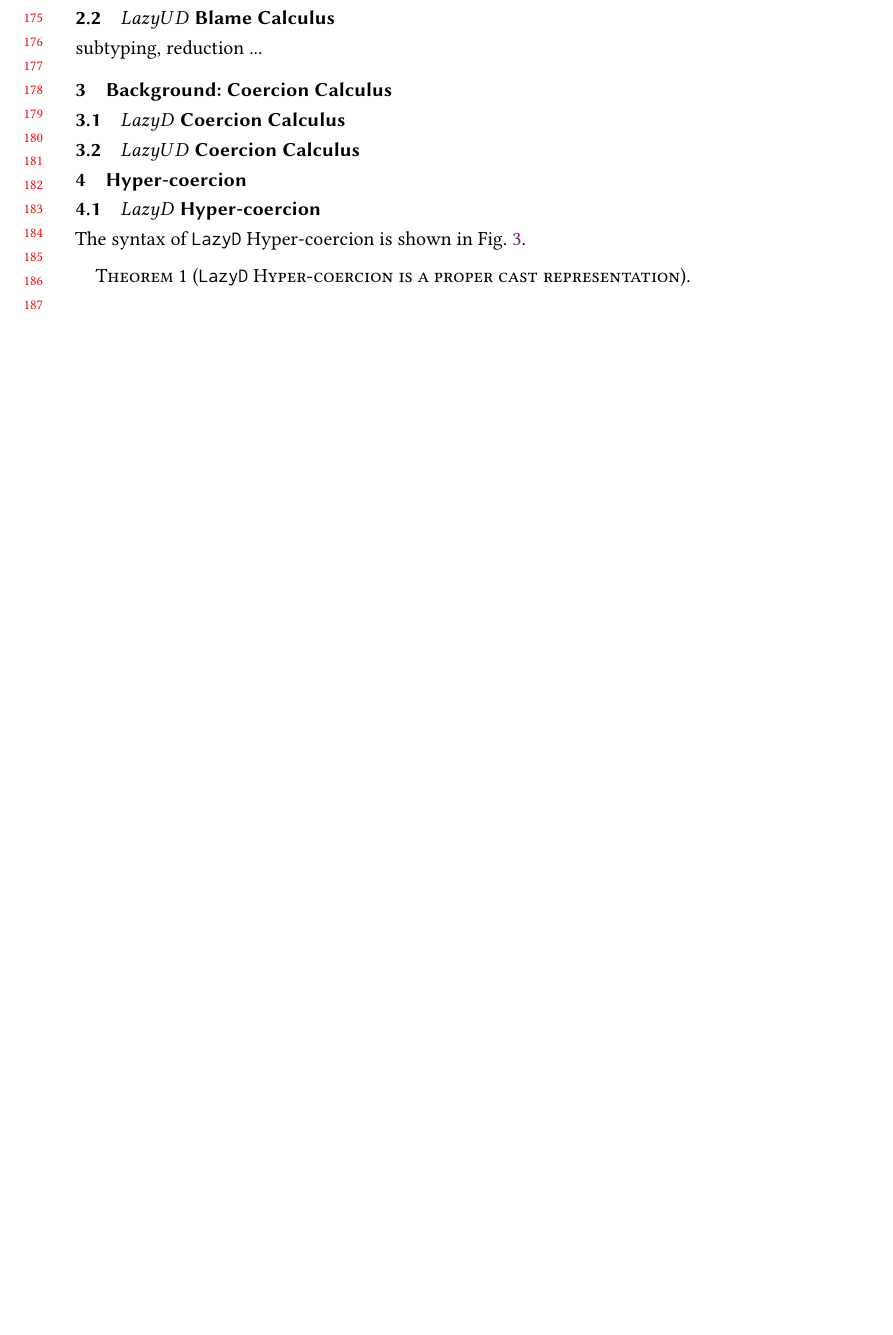
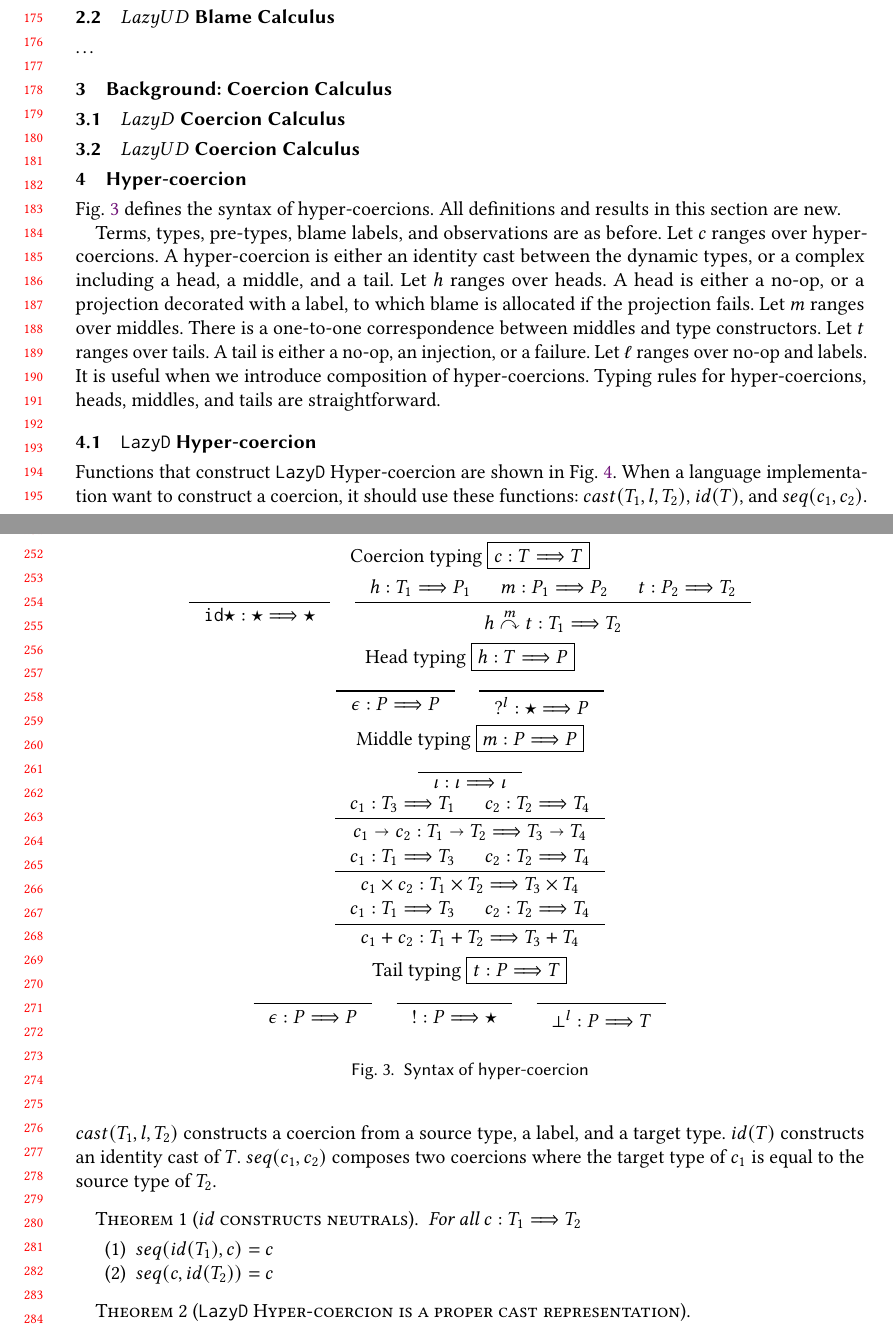
Before and after one commit to LuKC1024/hypercoercion-and-framework-wgt2020, a LaTeX paper (paper.tex): part of page 4 of 7 before the commit and two parts of pages 4 and 6 of 9 after it, the two joined at a grey line, cut so that both start at the same text, the shorter picture padded with empty space. Compiled offline with pdfLaTeX.

```diff
--- a/paper.tex
+++ b/paper.tex
@@ -76,7 +76,7 @@
 \newcommand{\lazyUD}{$\mathtt{Lazy UD}$}
 \newcommand{\lazyD}{$\mathtt{Lazy D}$}
 \newcommand{\eager}{$\mathtt{Eager}$}
-\newcommand{\hyperCoercionI}[0]{id\star}
+\newcommand{\hyperCoercionI}[0]{\mathtt{id\star}}
 \newcommand{\hyperCoercionC}[3]{#1 \overset{#2}{\curvearrowright} #3}
 \newcommand{\sOOinspect}[3]{\mathtt{Eval} \; #1 \; #2 \; #3}
 \newcommand{\sOOreturn}[2]{\mathtt{Apply} \; #2 \; #1}
@@ -115,6 +115,13 @@
 \newcommand{\vOOinr}[1]{\mathtt{inr}\;#1}
 \newcommand{\rOOsucc}[1]{\mathtt{succ}\;#1}
 \newcommand{\rOOfail}[1]{\mathtt{fail}\;#1}
+\newcommand{\typingHC}[3]{#1 : #2 \Longrightarrow #3}
+\newcommand{\hcvOOinj}[2]{\mathtt{inj} \; #1 \; #2}
+\newcommand{\hcvOOfun}[5]{\mathtt{fun} \; #1 \; #2 \; #3 \; #4 \; #5}
+\newcommand{\hcvOOtt}[0]{\mathtt{tt}}
+\newcommand{\hcvOOcons}[4]{\mathtt{cons}\;#1\;#2\;#3\;#4}
+\newcommand{\hcvOOinl}[2]{\mathtt{inl}\;#1\;#2}
+\newcommand{\hcvOOinr}[2]{\mathtt{inr}\;#1\;#2}
 
 \begin{document}
 
@@ -781,7 +788,7 @@
 
 \subsection{$Lazy UD$ Blame Calculus}
 
-subtyping, reduction ...
+\dots
 
 \section{Background: Coercion Calculus}
 
@@ -820,6 +827,81 @@
 	\end{array}
 	\]
 
+	Coercion typing \fbox{$ c : T \Longrightarrow T $}
+	\begin{gather*}
+	\inference{}{\typingHC{\hyperCoercionI}{\TOOdyn}{\TOOdyn}}
+	\quad
+	\inference{
+		\typingHC{h}{T_1}{P_1} &
+		\typingHC{m}{P_1}{P_2} &
+		\typingHC{t}{P_2}{T_2}
+	}{
+		\typingHC{\hyperCoercionC{h}{m}{t}}{T_1}{T_2}
+	}
+	\end{gather*}
+
+	Head typing \fbox{$ \typingHC{h}{T}{P} $}
+	\begin{gather*}
+	\inference{}{\typingHC{\epsilon}{P}{P}}
+	\quad
+	\inference{}{\typingHC{?^l}{\TOOdyn}{P}}
+	\end{gather*}
+
+	Middle typing \fbox{$ \typingHC{m}{P}{P} $}
+	\begin{gather*}
+	\inference{}{\typingHC{\POOunit}{\POOunit}{\POOunit}}
+	\\
+	\inference{
+		\typingHC{c_1}{T_3}{T_1} &
+		\typingHC{c_2}{T_2}{T_4}
+	}{
+		\typingHC{\POOfun{c_1}{c_2}}{\POOfun{T_1}{T_2}}{\POOfun{T_3}{T_4}}
+	}
+	\\
+	\inference{
+		\typingHC{c_1}{T_1}{T_3} &
+		\typingHC{c_2}{T_2}{T_4}
+	}{
+		\typingHC{\POOprod{c_1}{c_2}}{\POOprod{T_1}{T_2}}{\POOprod{T_3}{T_4}}
+	}
+	\\
+	\inference{
+		\typingHC{c_1}{T_1}{T_3} &
+		\typingHC{c_2}{T_2}{T_4}
+	}{
+		\typingHC{\POOsum{c_1}{c_2}}{\POOsum{T_1}{T_2}}{\POOsum{T_3}{T_4}}
+	}
+	\end{gather*}
+
+	Tail typing \fbox{$ \typingHC{t}{P}{T} $}
+	\begin{gather*}
+	\inference{}{\typingHC{\epsilon}{P}{P}} \quad
+	\inference{}{\typingHC{!}{P}{\TOOdyn}} \quad
+	\inference{}{\typingHC{\bot^l}{P}{T}} \quad
+	\end{gather*}
+
+	\caption{Syntax of hyper-coercion}
+	\label{fig:hyper-coercion}
+\end{figure}
+
+\figref{fig:hyper-coercion} defines the syntax of hyper-coercions. All
+definitions and results in this section are new.
+
+Terms, types, pre-types, blame labels, and observations are as before. Let $ c
+$ ranges over hyper-coercions. A hyper-coercion is either an identity
+cast between the dynamic types, or a complex including a head, a middle, and a
+tail. Let $ h $ ranges over heads. A head is either a no-op, or a projection
+decorated with a label, to which blame is allocated if the projection fails.
+Let $ m $ ranges over middles. There is a one-to-one
+correspondence between middles and type constructors. Let $ t $ ranges over
+tails. A tail is either a no-op, an injection, or a failure. Let $ \ell $
+ranges over no-op and labels. It is useful when we introduce composition of
+hyper-coercions. Typing rules for hyper-coercions, heads, middles, and tails
+are straightforward.
+
+\subsection{\lazyD{} Hyper-coercion}
+
+\begin{figure}
 	\fbox{$ c \fatsemi^\ell c = c $}
 	\[
 	\begin{array}{rclclr}
@@ -959,12 +1045,15 @@
 	}{}
 	\end{array}
 	\]
-
-
 	\caption{$Lazy D$ Hyper-coercion}
 	\label{fig:HC-D}
 \end{figure}
 
-\subsection{$Lazy D$ Hyper-coercion}
+Functions that construct \lazyD{} Hyper-coercion are shown in \figref{fig:HC-D}.
+When a language implementation want to construct a coercion, it should use
+these functions: $ cast(T_1,l,T_2) $, $ id(T) $, and $ seq(c_1,c_2) $. $
+cast(T_1,l,T_2) $ constructs a coercion from a source type, a label, and a
+target type. $ id(T) $ constructs an identity cast of $ T $. $ seq(c_1,c_2) $
+composes two coercions where the target type of $ c_1 $ is equal to the source
+type of $ T_2 $.
 
-The syntax of \lazyD{} Hyper-coercion is shown in \figref{fig:HC-D}.
@@ -971,3 +1102,12 @@
+\end{figure}
+
+\begin{theorem}[$ id $ constructs neutrals] For all $ c : T_1 \Longrightarrow
+T_2 $
+	\begin{enumerate}
+		\item $ seq(id(T_1),c) = c $
+		\item $ seq(c,id(T_2)) = c $
+	\end{enumerate}
+\end{theorem}
 
 \begin{theorem}[\lazyD{} Hyper-coercion is a proper cast representation]
 	\  \\
```
Also changed, not shown: paper.tex (56 more changed lines), 2 other files.
